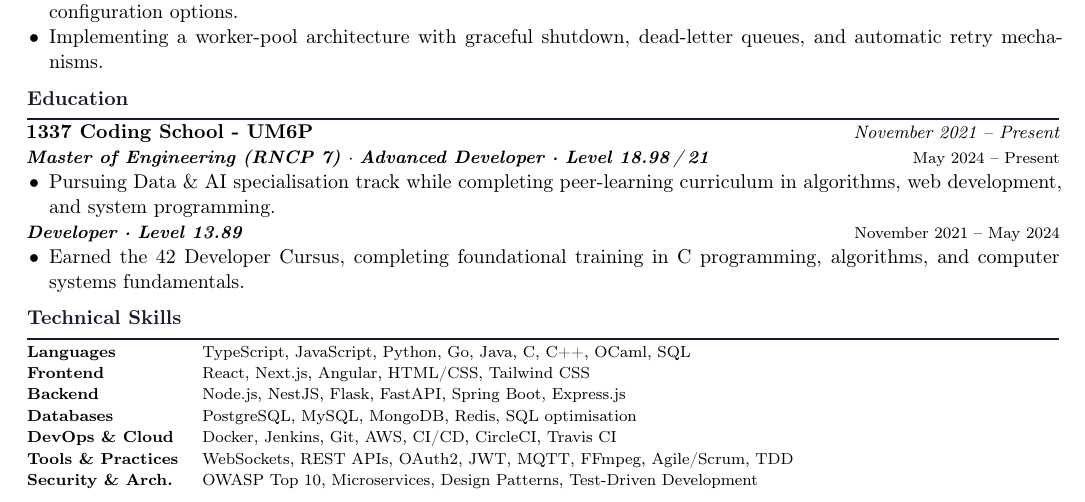
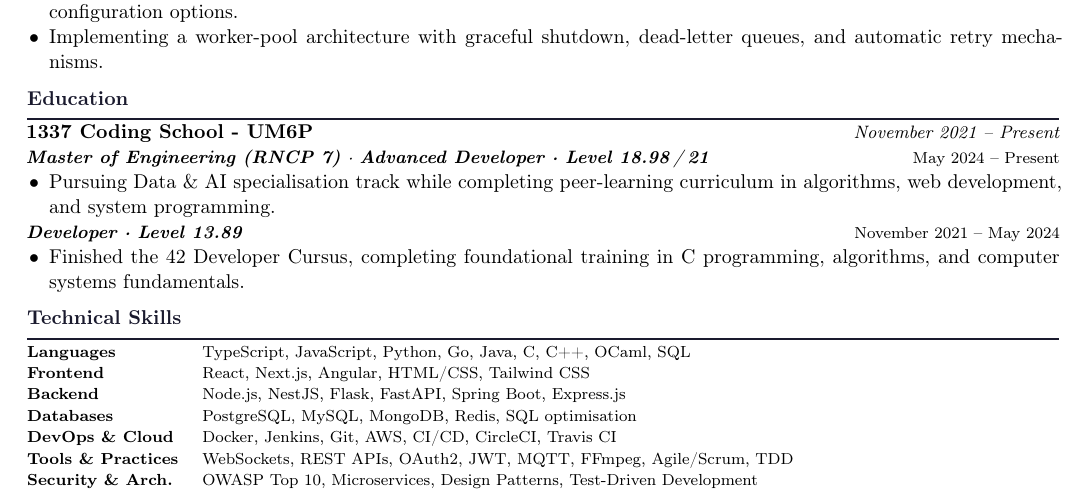
Before and after one commit to mylastresort/mylastresort.github.io, a LaTeX CV (resume/resume.tex): part of the page, cut so that both start at the same text. Compiled offline with pdfLaTeX.

Commit message:
resume: reword developer cursus entry

```diff
--- a/resume/resume.tex
+++ b/resume/resume.tex
@@ -143,7 +143,7 @@
 \end{itemize}
 \subentry{\href{https://www.credly.com/org/42/badge/42-cursus-developer-level-13}{\textbf{Developer · Level 13.89}}}{November 2021 – May 2024}
 \begin{itemize}
-  \item Earned the 42 Developer Cursus, completing foundational training in C programming, algorithms, and computer systems fundamentals.
+  \item Finished the 42 Developer Cursus, completing foundational training in C programming, algorithms, and computer systems fundamentals.
 \end{itemize}
 
 % ── Technical Skills ─────────────────────────────────────────────────────────
```
